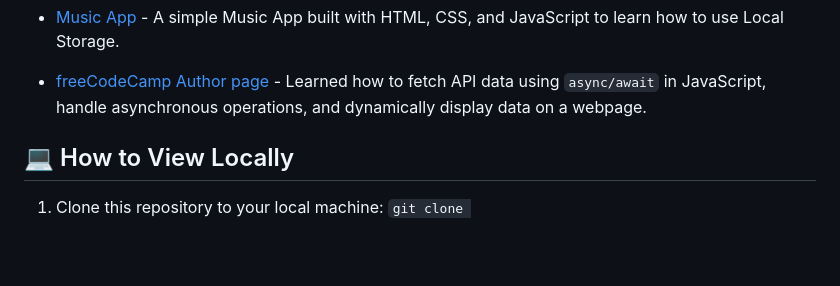
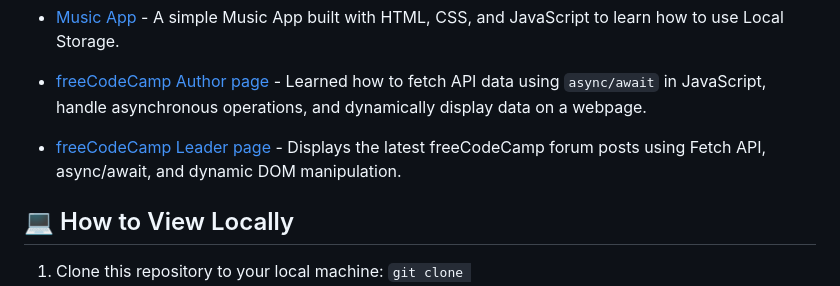
Before and after one commit to NishantAhlawat10/freeCodeCamp-exercise, a Markdown page: README.md, the part around the change. Drawn GitHub-style; blank space fills up the shorter version.

Commit message:
Add freeCodeCamp Leader page project to README

```diff
--- a/README.md
+++ b/README.md
@@ -28,6 +28,7 @@ This repository contains freeCodeCamp Javascript exercise completed while learni
 - [Bank Manager](./bankManager) - A simple Bank Account application using JavaScript classes to manage deposits, withdrawals, transactions, and balance.
 - [Music App](./musicApp) - A simple Music App built with HTML, CSS, and JavaScript to learn how to use Local Storage.
 - [freeCodeCamp Author page](./fccAuthorPage) - Learned how to fetch API data using `async/await` in JavaScript, handle asynchronous operations, and dynamically display data on a webpage.
+- [freeCodeCamp Leader page](./fccLeader) - Displays the latest freeCodeCamp forum posts using Fetch API, async/await, and dynamic DOM manipulation.
 
 
 
```
